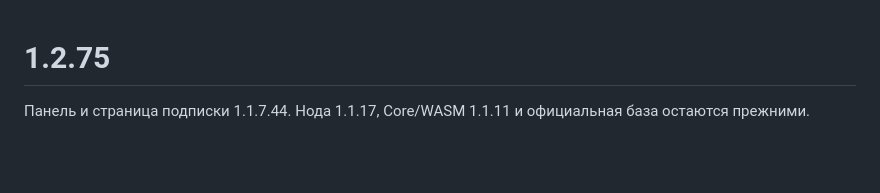
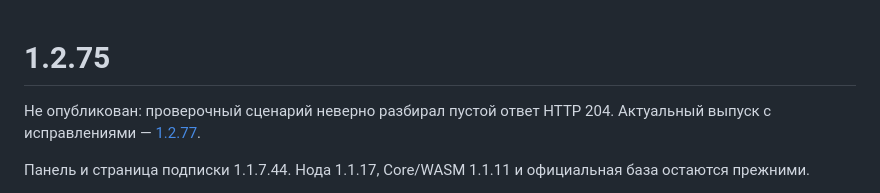
Before and after one commit to lottman/Remnacust-installer, a Markdown page: docs/releases/1.2.75.md, the part around the change. Rendered like a GitHub page; blank space fills up the shorter version.

```diff
--- a/docs/releases/1.2.75.md
+++ b/docs/releases/1.2.75.md
@@ -1,4 +1,6 @@
 # 1.2.75
+
+Не опубликован: проверочный сценарий неверно разбирал пустой ответ HTTP 204. Актуальный выпуск с исправлениями — [1.2.77](https://github.com/lottman/Remnacust-installer/releases/tag/v1.2.77).
 
 Панель и страница подписки 1.1.7.44. Нода 1.1.17, Core/WASM 1.1.11 и официальная база остаются прежними.
 
```
Also changed, not shown: docs/releases/1.2.76.md (+2 -0 lines).
